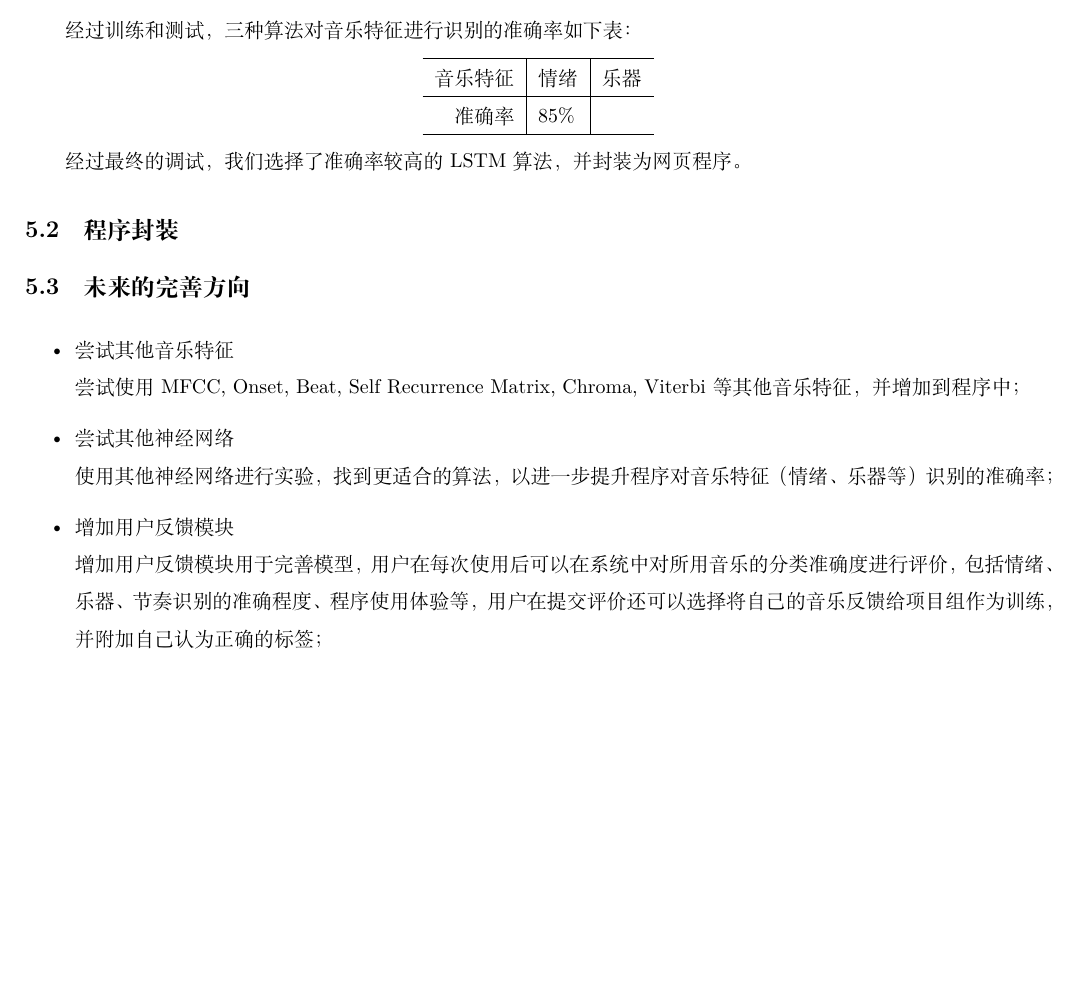
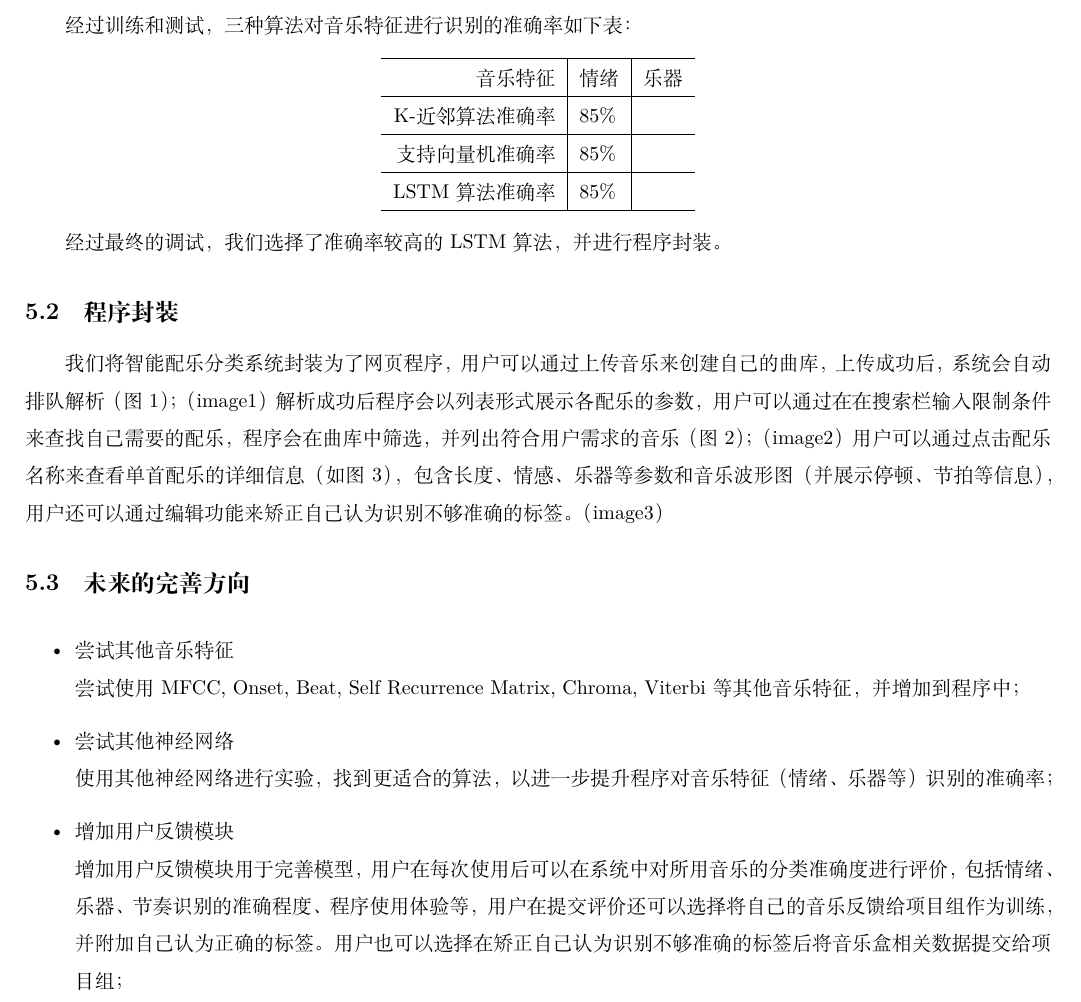
Before and after one commit to Alan-Liang/video-bgm-classification, a LaTeX paper (paper/paper.tex): part of page 3 of 3 before the commit and part of page 3 of 4 after it, cut so that both start at the same text, the shorter picture padded with empty space. Compiled offline with XeLaTeX.

Commit message:
Update paper.tex

```diff
--- a/paper/paper.tex
+++ b/paper/paper.tex
@@ -131,21 +131,27 @@
 
 \section{成果与展望}
 \subsection{算法训练结果}
-
 经过训练和测试，三种算法对音乐特征进行识别的准确率如下表：
 
 \begin{center}
 \begin{tabular}{ r | l | l }
 \hline
-音乐特征 & 情绪 & 乐器 \\ \hline
-  准确率 & 85\% &      \\ \hline
+音乐特征         & 情绪 & 乐器 \\ \hline
+K-近邻算法准确率 & 85\% &      \\ \hline
+支持向量机准确率 & 85\% &      \\ \hline
+LSTM算法准确率   & 85\% &      \\ \hline
 \end{tabular}
 \end{center}
 
-经过最终的调试，我们选择了准确率较高的 LSTM 算法，并封装为网页程序。
+经过最终的调试，我们选择了准确率较高的 LSTM 算法，并进行程序封装。
 
 \subsection{程序封装}
-
+我们将智能配乐分类系统封装为了网页程序，用户可以通过上传音乐来创建自己的曲库，上传成功后，系统会自动排队解析（图1）；
+（image1）
+解析成功后程序会以列表形式展示各配乐的参数，用户可以通过在在搜索栏输入限制条件来查找自己需要的配乐，程序会在曲库中筛选，并列出符合用户需求的音乐（图2）；
+（image2）
+用户可以通过点击配乐名称来查看单首配乐的详细信息（如图3），包含长度、情感、乐器等参数和音乐波形图（并展示停顿、节拍等信息），用户还可以通过编辑功能来矫正自己认为识别不够准确的标签。
+（image3）
 
 \subsection{未来的完善方向}
 \noindent\begin{itemize}
@@ -154,7 +160,7 @@
 \item 尝试其他神经网络\\
 使用其他神经网络进行实验，找到更适合的算法，以进一步提升程序对音乐特征（情绪、乐器等）识别的准确率；
 \item 增加用户反馈模块\\
-增加用户反馈模块用于完善模型，用户在每次使用后可以在系统中对所用音乐的分类准确度进行评价，包括情绪、乐器、节奏识别的准确程度、程序使用体验等，用户在提交评价还可以选择将自己的音乐反馈给项目组作为训练，并附加自己认为正确的标签；
+增加用户反馈模块用于完善模型，用户在每次使用后可以在系统中对所用音乐的分类准确度进行评价，包括情绪、乐器、节奏识别的准确程度、程序使用体验等，用户在提交评价还可以选择将自己的音乐反馈给项目组作为训练，并附加自己认为正确的标签。用户也可以选择在矫正自己认为识别不够准确的标签后将音乐盒相关数据提交给项目组；
 \item 自动推荐配乐\\
 通过接入的用户登录，记录用户行为，在后期实现程序可以自动根据用户平时挑选音乐的风格偏好在首页智能推荐用户可能需要的配乐。
 \end{itemize}
```
Also changed, not shown: paper/paper.tex (2 more changed lines).
